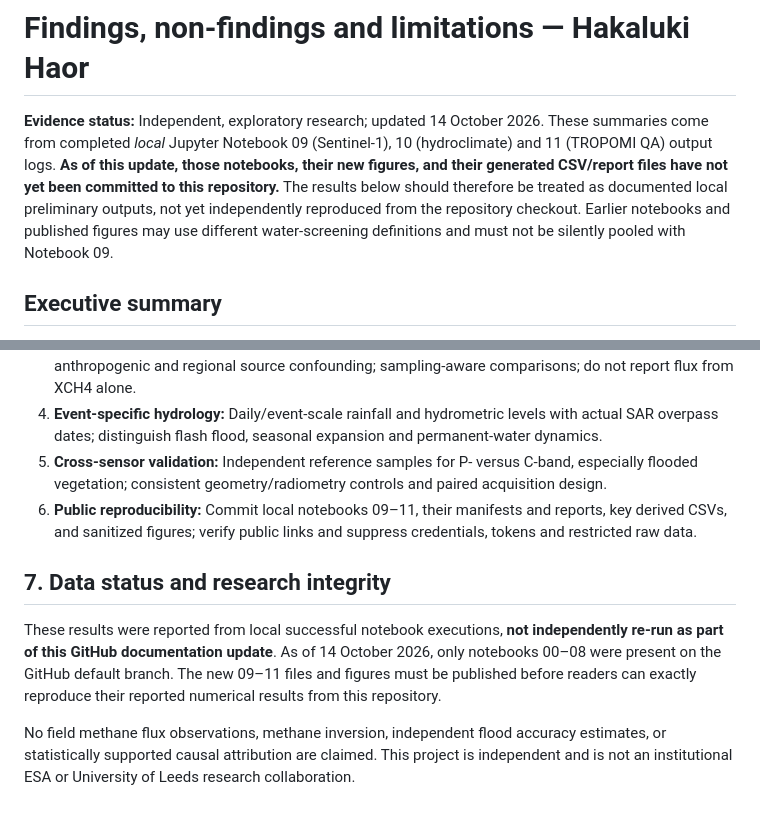
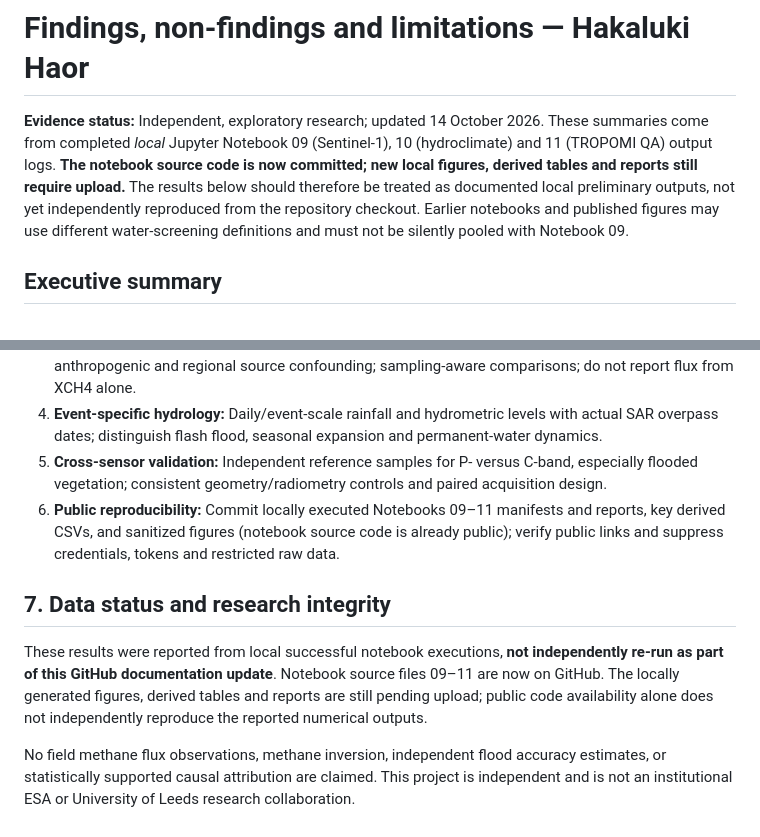
Before and after one commit to Bipul-roy-AI/Hakaluki-Haor-Wetland-Methane-Research, a Markdown page: research_docs/FINDINGS_2019_2025_AND_LIMITATIONS.md, 2 parts joined by grey strips. Drawn GitHub-style.

Commit message:
docs: link published notebook sources; identify locally pending executed artifacts

```diff
--- a/research_docs/FINDINGS_2019_2025_AND_LIMITATIONS.md
+++ b/research_docs/FINDINGS_2019_2025_AND_LIMITATIONS.md
@@ -1,6 +1,6 @@
 # Findings, non-findings and limitations — Hakaluki Haor
 
-**Evidence status:** Independent, exploratory research; updated 14 October 2026. These summaries come from completed *local* Jupyter Notebook 09 (Sentinel-1), 10 (hydroclimate) and 11 (TROPOMI QA) output logs. **As of this update, those notebooks, their new figures, and their generated CSV/report files have not yet been committed to this repository.** The results below should therefore be treated as documented local preliminary outputs, not yet independently reproduced from the repository checkout. Earlier notebooks and published figures may use different water-screening definitions and must not be silently pooled with Notebook 09.
+**Evidence status:** Independent, exploratory research; updated 14 October 2026. These summaries come from completed *local* Jupyter Notebook 09 (Sentinel-1), 10 (hydroclimate) and 11 (TROPOMI QA) output logs. **The notebook source code is now committed; new local figures, derived tables and reports still require upload.** The results below should therefore be treated as documented local preliminary outputs, not yet independently reproduced from the repository checkout. Earlier notebooks and published figures may use different water-screening definitions and must not be silently pooled with Notebook 09.
 
 ## Executive summary
 
@@ -96,10 +96,10 @@ See the Biomass figures and processing notes in the root README.
 3. **Atmospheric/background attribution:** Winds, upwind references or trajectory/transport methods; anthropogenic and regional source confounding; sampling-aware comparisons; do not report flux from XCH4 alone.
 4. **Event-specific hydrology:** Daily/event-scale rainfall and hydrometric levels with actual SAR overpass dates; distinguish flash flood, seasonal expansion and permanent-water dynamics.
 5. **Cross-sensor validation:** Independent reference samples for P- versus C-band, especially flooded vegetation; consistent geometry/radiometry controls and paired acquisition design.
-6. **Public reproducibility:** Commit local notebooks 09–11, their manifests and reports, key derived CSVs, and sanitized figures; verify public links and suppress credentials, tokens and restricted raw data.
+6. **Public reproducibility:** Commit locally executed Notebooks 09–11 manifests and reports, key derived CSVs, and sanitized figures (notebook source code is already public); verify public links and suppress credentials, tokens and restricted raw data.
 
 ## 7. Data status and research integrity
 
-These results were reported from local successful notebook executions, **not independently re-run as part of this GitHub documentation update**. As of 14 October 2026, only notebooks 00–08 were present on the GitHub default branch. The new 09–11 files and figures must be published before readers can exactly reproduce their reported numerical results from this repository.
+These results were reported from local successful notebook executions, **not independently re-run as part of this GitHub documentation update**. Notebook source files 09–11 are now on GitHub. The locally generated figures, derived tables and reports are still pending upload; public code availability alone does not independently reproduce the reported numerical outputs.
 
 No field methane flux observations, methane inversion, independent flood accuracy estimates, or statistically supported causal attribution are claimed. This project is independent and is not an institutional ESA or University of Leeds research collaboration.
```
